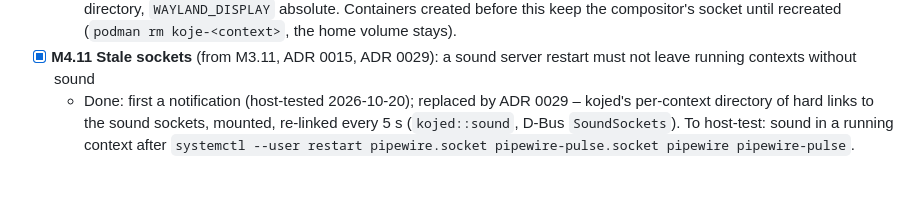
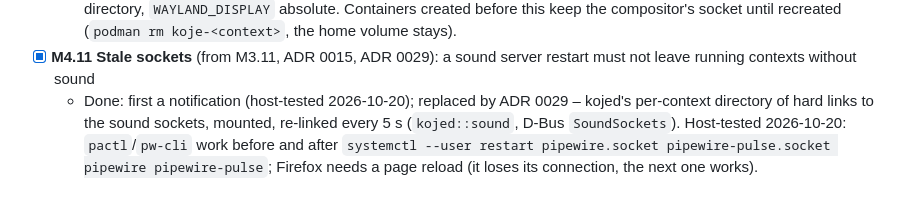
Before and after one commit to bikeshedder/koje, a Markdown page: docs/plan/M4-kojed-hyprland.md, the part around the change. Drawn GitHub-style.

Commit message:
M4.11: host test of the sound socket links
Co-Authored-By: Claude Opus 5.5 <noreply@anthropic.com>

```diff
--- a/docs/plan/M4-kojed-hyprland.md
+++ b/docs/plan/M4-kojed-hyprland.md
@@ -23,4 +23,4 @@ Goal: a running service that knows every window's context and colors it.
 - [x] **M4.10 Security-context socket per context** (ADR 0022): kojed creates `wp_security_context_v1` sockets (engine `io.koje`, app id `io.koje.<context>`) in per-context runtime directories, keeps them alive, recreates them after a compositor or kojed restart; prototype in `docs/spikes/setup/wl-secure-socket`
   - Done (host-tested 2026-10-20: foot, Firefox, screen sharing via the portal, socket recreated after a kojed restart): `kojed::wayland` worker thread (wayland-client), D-Bus `WaylandSocket`/`ReleaseWaylandSocket`, spec mounts the directory, `WAYLAND_DISPLAY` absolute. Containers created before this keep the compositor's socket until recreated (`podman rm koje-<context>`, the home volume stays).
 - [x] **M4.11 Stale sockets** (from M3.11, ADR 0015, ADR 0029): a sound server restart must not leave running contexts without sound
-  - Done: first a notification (host-tested 2026-10-20); replaced by ADR 0029 – kojed's per-context directory of hard links to the sound sockets, mounted, re-linked every 5 s (`kojed::sound`, D-Bus `SoundSockets`). To host-test: sound in a running context after `systemctl --user restart pipewire.socket pipewire-pulse.socket pipewire pipewire-pulse`.
+  - Done: first a notification (host-tested 2026-10-20); replaced by ADR 0029 – kojed's per-context directory of hard links to the sound sockets, mounted, re-linked every 5 s (`kojed::sound`, D-Bus `SoundSockets`). Host-tested 2026-10-20: `pactl`/`pw-cli` work before and after `systemctl --user restart pipewire.socket pipewire-pulse.socket pipewire pipewire-pulse`; Firefox needs a page reload (it loses its connection, the next one works).
```
